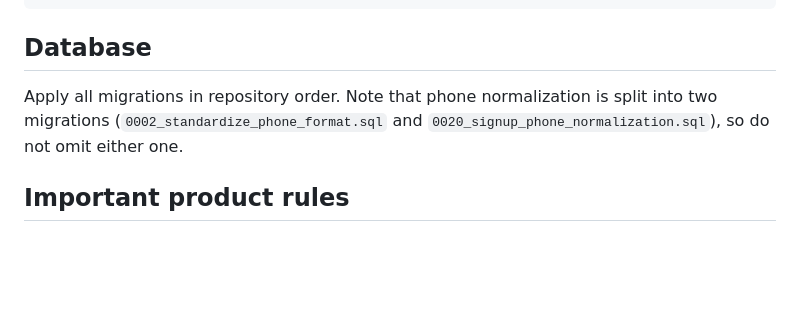
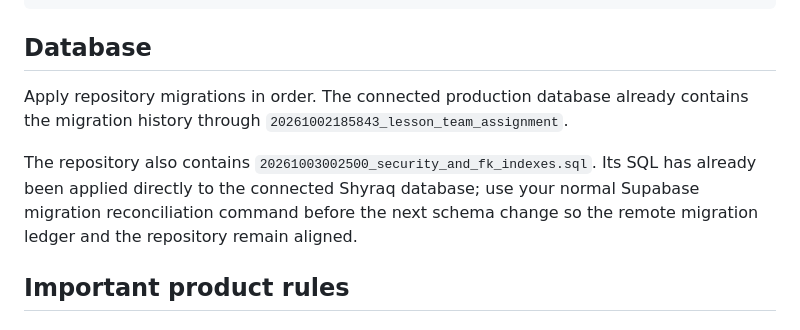
Before and after one commit to dimaw1k/shyraq, a Markdown page: README.md, the part around one of its changes. GitHub-like rendering; blank space fills up the shorter version.

```diff
--- a/README.md
+++ b/README.md
@@ -83,7 +85,9 @@ npm run build
 
 ## Database
 
-Apply all migrations in repository order. Note that phone normalization is split into two migrations (`0002_standardize_phone_format.sql` and `0020_signup_phone_normalization.sql`), so do not omit either one.
+Apply repository migrations in order. The connected production database already contains the migration history through `20261002185843_lesson_team_assignment`.
+
+The repository also contains `20261003002500_security_and_fk_indexes.sql`. Its SQL has already been applied directly to the connected Shyraq database; use your normal Supabase migration reconciliation command before the next schema change so the remote migration ledger and the repository remain aligned.
 
 ## Important product rules
 
```
Also changed, not shown: other parts of README.md (+13 -12 lines).
